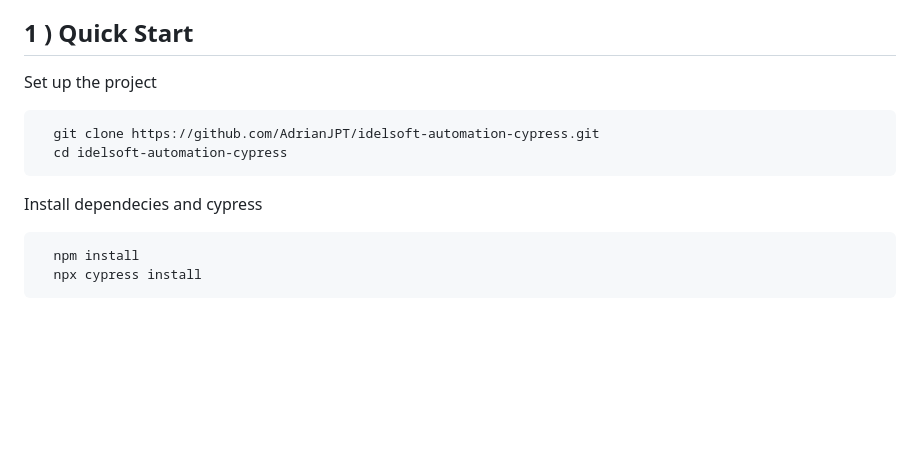
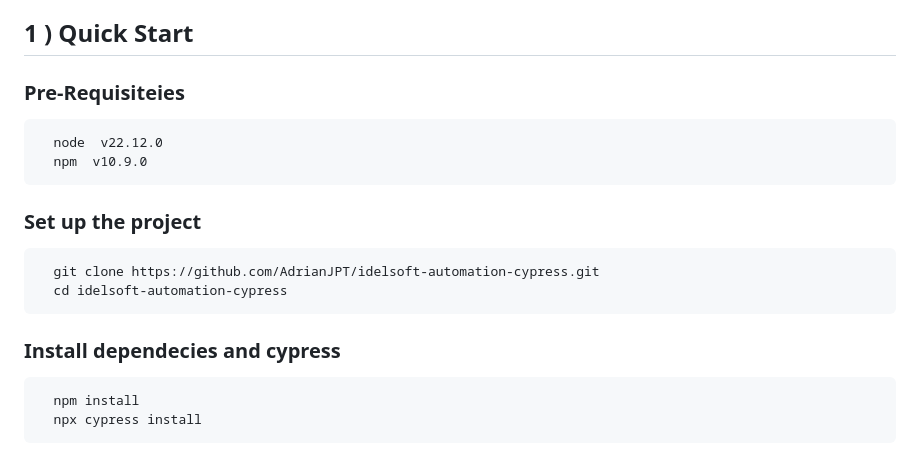
Before and after one commit to AdrianJPT/cypress-automation, a Markdown page: README.md, the part around the change printed below. GitHub-like rendering; blank space fills up the shorter version.

Commit message:
Update README.md
Add   Pre Requisities

````diff
--- a/README.md
+++ b/README.md
@@ -15,13 +14,17 @@ A strong and robust Cypress automation framework designed to test the UI and API
 - Automated tests (both API and UI)
 
 ## 1 ) Quick Start
-Set up the project
+### Pre-Requisiteies
+```bash
+  node  v22.12.0
+  npm  v10.9.0
+```
+### Set up the project
 ```bash
   git clone https://github.com/AdrianJPT/idelsoft-automation-cypress.git
   cd idelsoft-automation-cypress
 ```
-
-Install dependecies and cypress
+### Install dependecies and cypress
 ```bash
   npm install
   npx cypress install
````
Also changed, not shown: other parts of README.md (+0 -1 lines).
